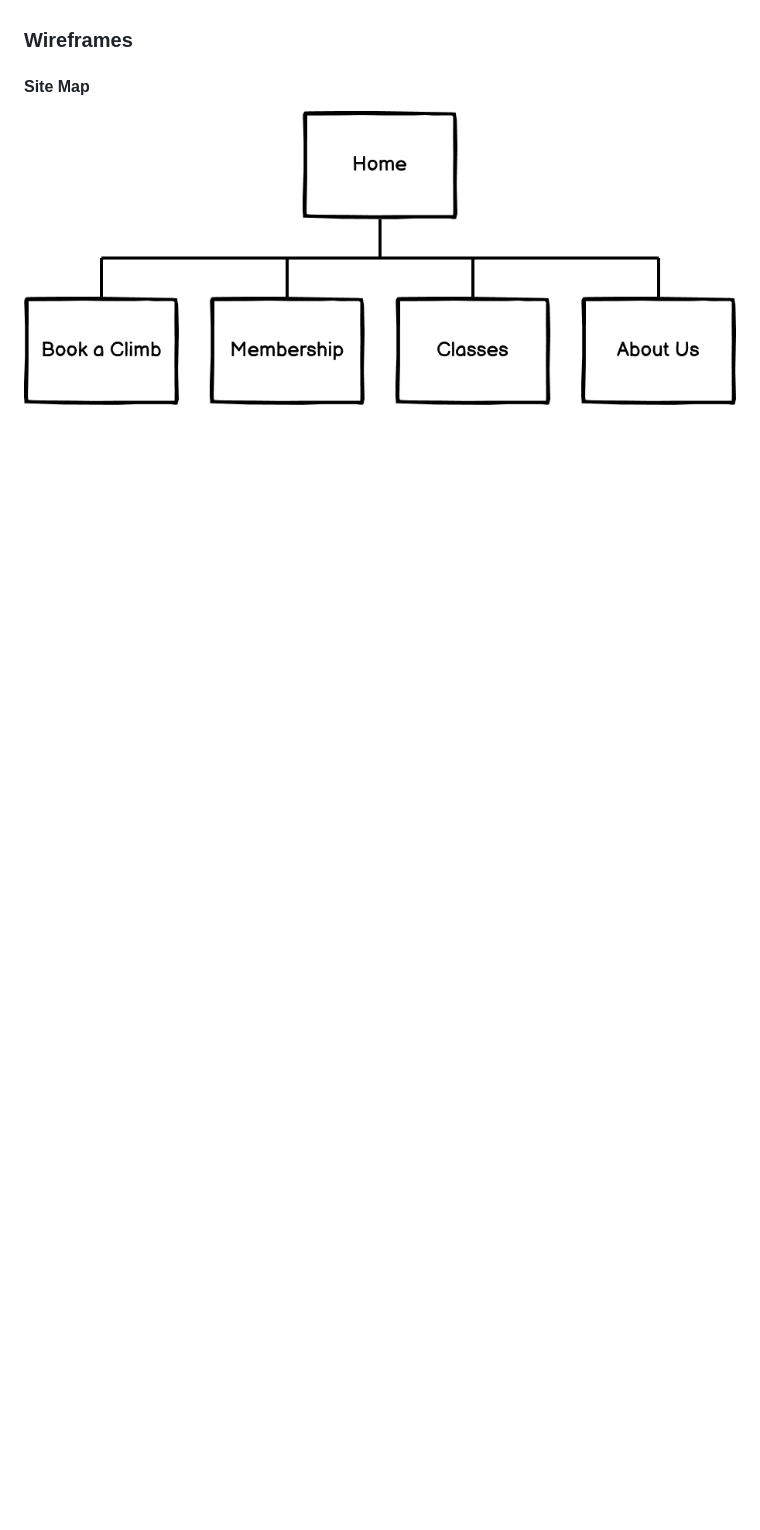
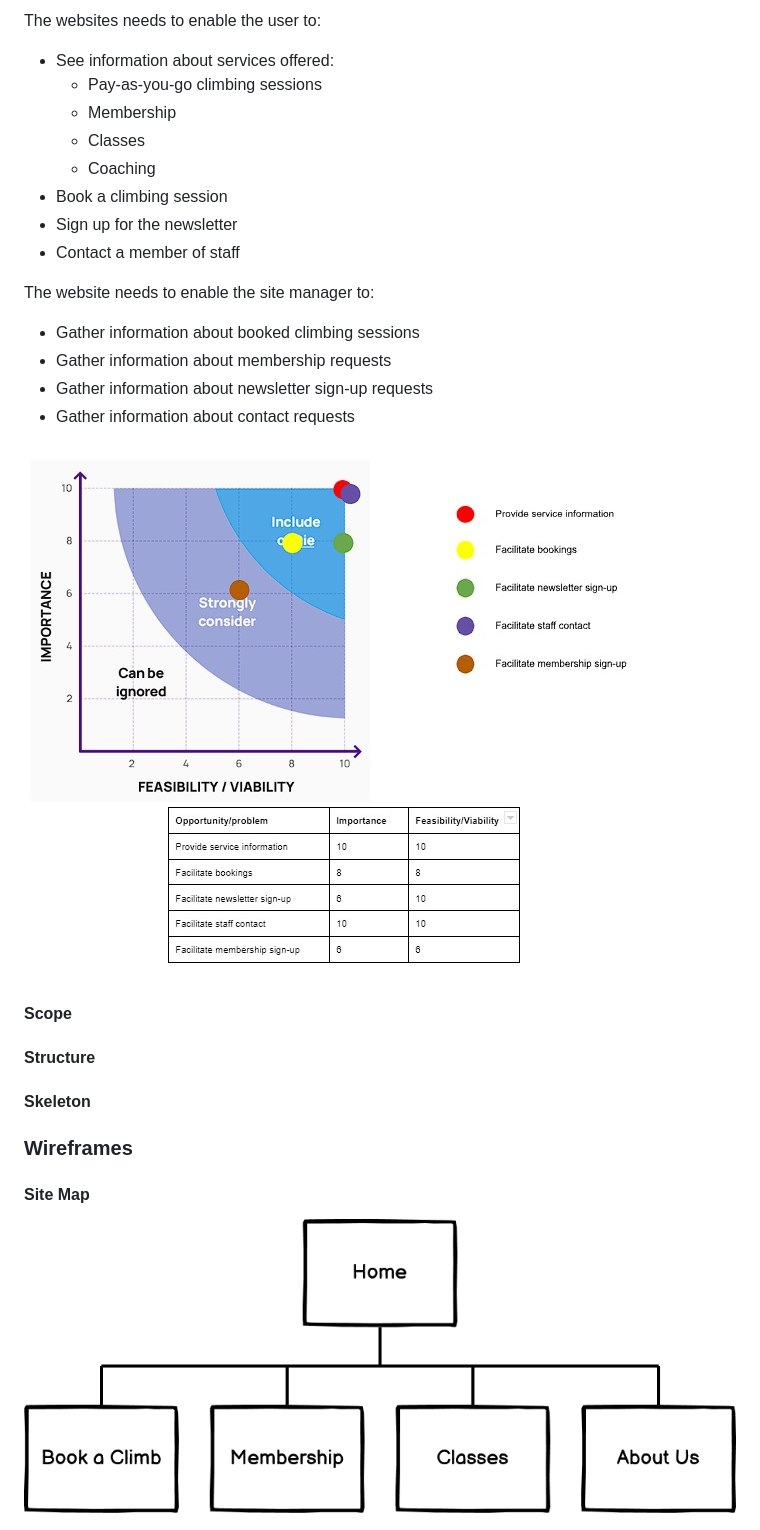
Before and after one commit to DavidMorgan92/rocbloc, a Markdown page: README.md, the part around the change printed below. GitHub-like rendering; pictures changed too: documentation/images/strategy-table.jpg (added); blank space fills up the shorter version.

Commit message:
Strategy plane documentation

```diff
--- a/README.md
+++ b/README.md
@@ -52,3 +87,30 @@ As a business I want:
+The websites needs to enable the user to:
+
+- See information about services offered:
+  - Pay-as-you-go climbing sessions
+  - Membership
+  - Classes
+  - Coaching
+- Book a climbing session
+- Sign up for the newsletter
+- Contact a member of staff
+
+The website needs to enable the site manager to:
+
+- Gather information about booked climbing sessions
+- Gather information about membership requests
+- Gather information about newsletter sign-up requests
+- Gather information about contact requests
+
+![Strategy Table](documentation/images/strategy-table.jpg)
+
+#### Scope
+
+
+
+#### Structure
+
+#### Skeleton
 
 <a name="#wireframes"></a>
 
```
Also changed, not shown: other parts of README.md (+36 -1 lines).
